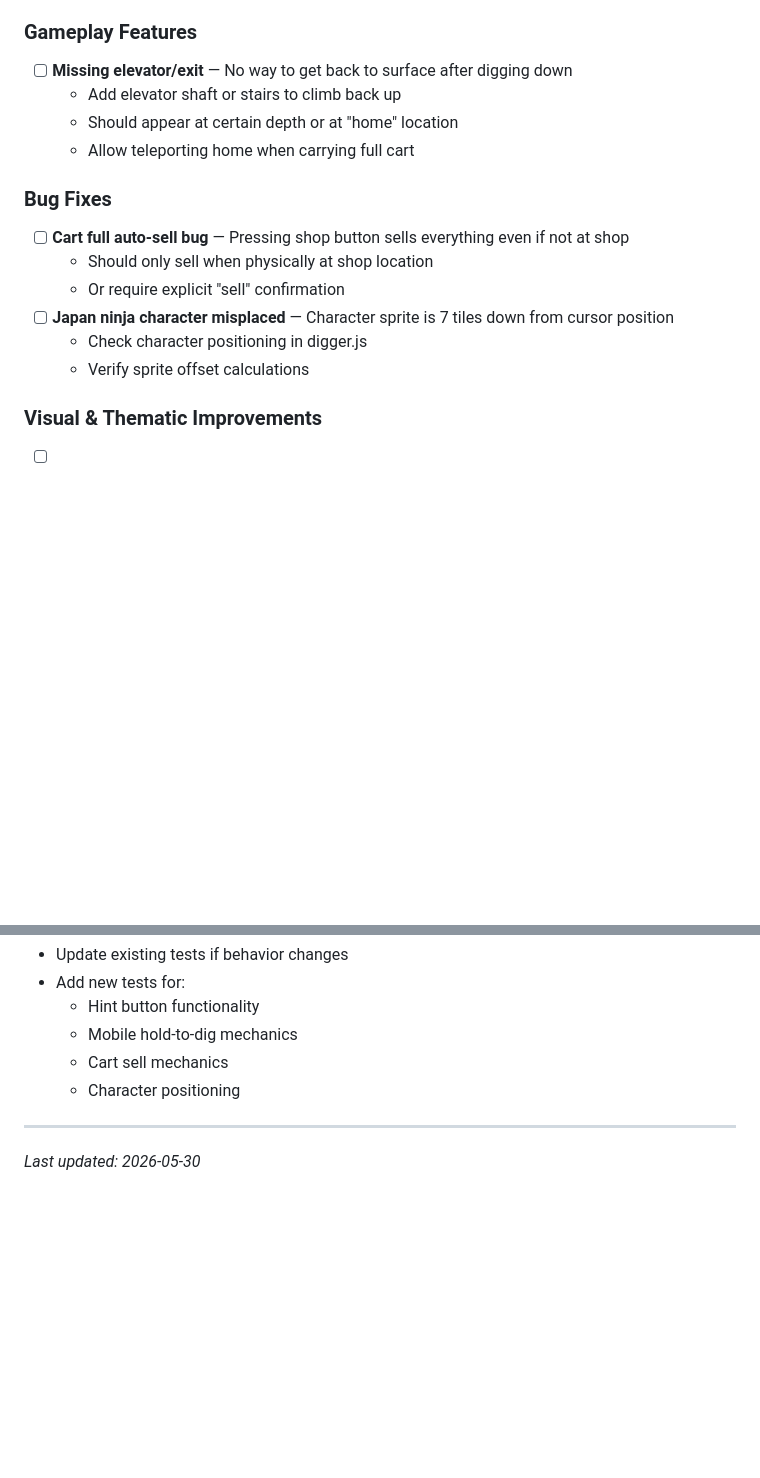
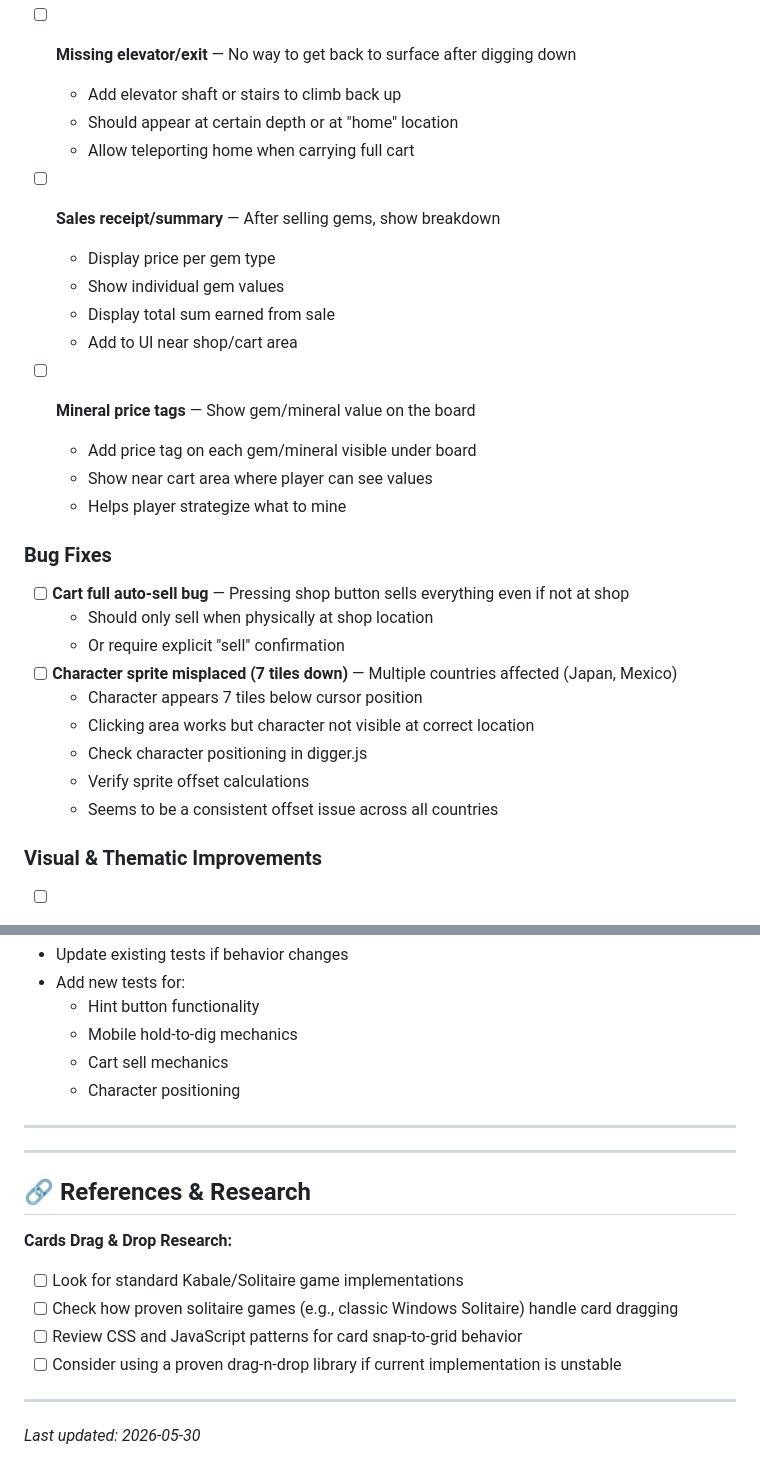
Before and after one commit to nobody174/Small-collection-of-browser-games, a Markdown page: GAME_IMPROVEMENTS.md, 2 parts joined by grey strips. Rendered like a GitHub page; blank space fills up the shorter version.

```diff
--- a/GAME_IMPROVEMENTS.md
+++ b/GAME_IMPROVEMENTS.md
@@ -44,13 +44,27 @@
   - Should appear at certain depth or at "home" location
   - Allow teleporting home when carrying full cart
 
+- [ ] **Sales receipt/summary** — After selling gems, show breakdown
+  - Display price per gem type
+  - Show individual gem values
+  - Display total sum earned from sale
+  - Add to UI near shop/cart area
+
+- [ ] **Mineral price tags** — Show gem/mineral value on the board
+  - Add price tag on each gem/mineral visible under board
+  - Show near cart area where player can see values
+  - Helps player strategize what to mine
+
 ### Bug Fixes
 - [ ] **Cart full auto-sell bug** — Pressing shop button sells everything even if not at shop
   - Should only sell when physically at shop location
   - Or require explicit "sell" confirmation
-- [ ] **Japan ninja character misplaced** — Character sprite is 7 tiles down from cursor position
+- [ ] **Character sprite misplaced (7 tiles down)** — Multiple countries affected (Japan, Mexico)
+  - Character appears 7 tiles below cursor position
+  - Clicking area works but character not visible at correct location
   - Check character positioning in digger.js
   - Verify sprite offset calculations
+  - Seems to be a consistent offset issue across all countries
 
 ### Visual & Thematic Improvements
 - [ ] **Add flagpoles to each country:**
@@ -131,4 +169,16 @@ When implementing these changes:
 
 ---
 
+---
+
+## 🔗 References & Research
+
+**Cards Drag & Drop Research:**
+- [ ] Look for standard Kabale/Solitaire game implementations
+- [ ] Check how proven solitaire games (e.g., classic Windows Solitaire) handle card dragging
+- [ ] Review CSS and JavaScript patterns for card snap-to-grid behavior
+- [ ] Consider using a proven drag-n-drop library if current implementation is unstable
+
+---
+
 *Last updated: 2026-05-30*
```
Also changed, not shown: other parts of GAME_IMPROVEMENTS.md (+30 -6 lines).
